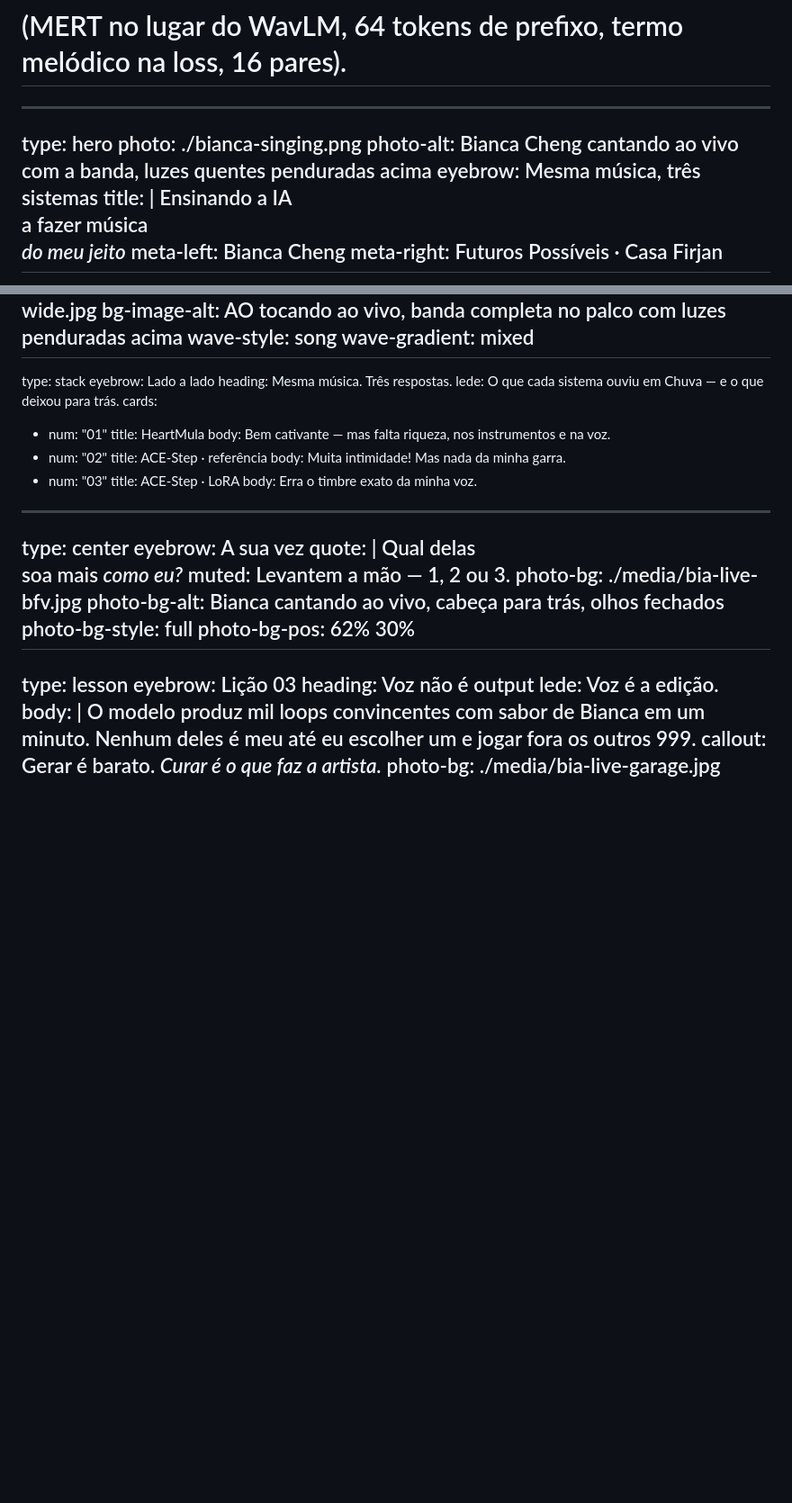
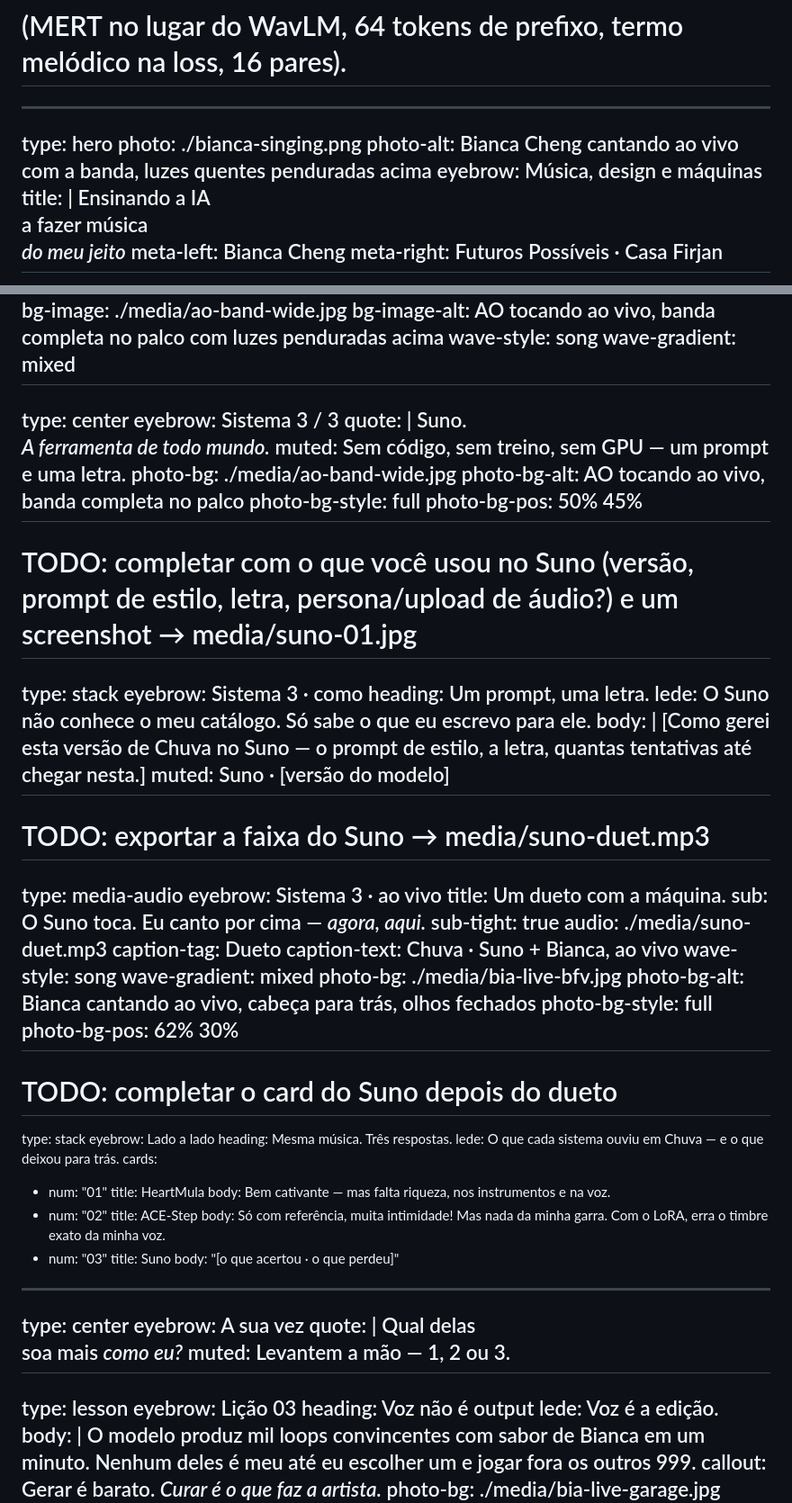
Before and after one commit to bia/heartmula-talk, a Markdown page: slides.pt-BR.md, 2 parts joined by grey strips. Shown at 90% size. GitHub-like rendering; blank space fills up the shorter version.

```diff
--- a/slides.pt-BR.md
+++ b/slides.pt-BR.md
@@ -9,7 +9,7 @@
 type: hero
 photo: ./bianca-singing.png
 photo-alt: Bianca Cheng cantando ao vivo com a banda, luzes quentes penduradas acima
-eyebrow: Mesma música, três sistemas
+eyebrow: Música, design e máquinas
 title: |
   Ensinando a IA<br />a fazer música<br /><em>do meu jeito</em>
 meta-left: Bianca&nbsp;Cheng
@@ -406,6 +424,43 @@ bg-image-alt: AO tocando ao vivo, banda completa no palco com luzes penduradas a
 wave-style: song
 wave-gradient: mixed
 ---
+type: center
+eyebrow: Sistema 3 / 3
+quote: |
+  Suno.<br /><em>A ferramenta de todo mundo.</em>
+muted: Sem código, sem treino, sem GPU — um prompt e uma letra.
+photo-bg: ./media/ao-band-wide.jpg
+photo-bg-alt: AO tocando ao vivo, banda completa no palco
+photo-bg-style: full
+photo-bg-pos: 50% 45%
+---
+# TODO: completar com o que você usou no Suno (versão, prompt de estilo, letra, persona/upload de áudio?) e um screenshot → media/suno-01.jpg
+type: stack
+eyebrow: Sistema 3 · como
+heading: Um prompt, uma letra.
+lede: O Suno não conhece o meu catálogo. Só sabe o que eu escrevo para ele.
+body: |
+  [Como gerei esta versão de Chuva no Suno — o prompt de estilo, a letra, quantas tentativas
+  até chegar nesta.]
+muted: Suno · [versão do modelo]
+---
+# TODO: exportar a faixa do Suno → media/suno-duet.mp3
+type: media-audio
+eyebrow: Sistema 3 · ao vivo
+title: Um dueto com a máquina.
+sub: O Suno toca. Eu canto por cima — <em>agora, aqui.</em>
+sub-tight: true
+audio: ./media/suno-duet.mp3
+caption-tag: Dueto
+caption-text: Chuva · Suno + Bianca, ao vivo
+wave-style: song
+wave-gradient: mixed
+photo-bg: ./media/bia-live-bfv.jpg
+photo-bg-alt: Bianca cantando ao vivo, cabeça para trás, olhos fechados
+photo-bg-style: full
+photo-bg-pos: 62% 30%
+---
+# TODO: completar o card do Suno depois do dueto
 type: stack
 eyebrow: Lado a lado
 heading: Mesma música. Três respostas.
@@ -415,21 +470,17 @@ cards:
     title: HeartMula
     body: Bem cativante — mas falta riqueza, nos instrumentos e na voz.
   - num: "02"
-    title: ACE-Step · referência
-    body: Muita intimidade! Mas nada da minha garra.
+    title: ACE-Step
+    body: Só com referência, muita intimidade! Mas nada da minha garra. Com o LoRA, erra o timbre exato da minha voz.
   - num: "03"
-    title: ACE-Step · LoRA
-    body: Erra o timbre exato da minha voz.
+    title: Suno
+    body: "[o que acertou · o que perdeu]"
 ---
 type: center
 eyebrow: A sua vez
 quote: |
   Qual delas<br />soa mais <em>como eu?</em>
 muted: Levantem a mão — 1, 2 ou 3.
-photo-bg: ./media/bia-live-bfv.jpg
-photo-bg-alt: Bianca cantando ao vivo, cabeça para trás, olhos fechados
-photo-bg-style: full
-photo-bg-pos: 62% 30%
 ---
 type: lesson
 eyebrow: Lição 03
```
Also changed, not shown: other parts of slides.pt-BR.md (+99 -26 lines).
